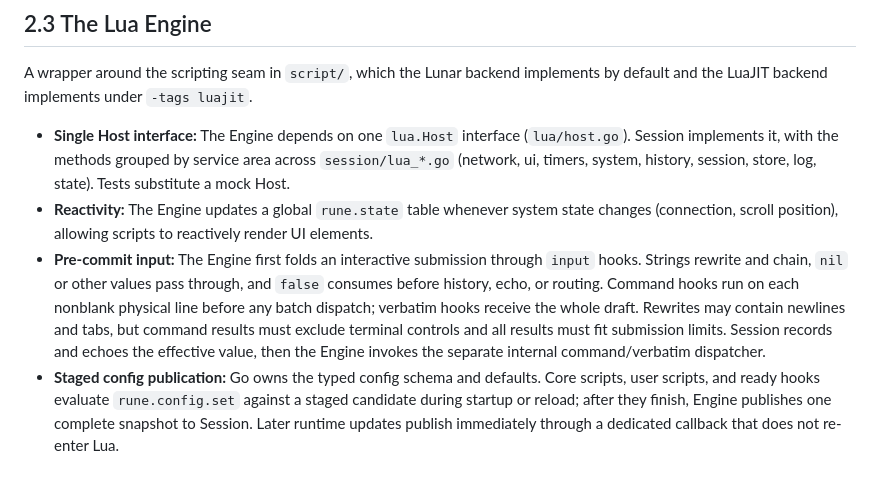
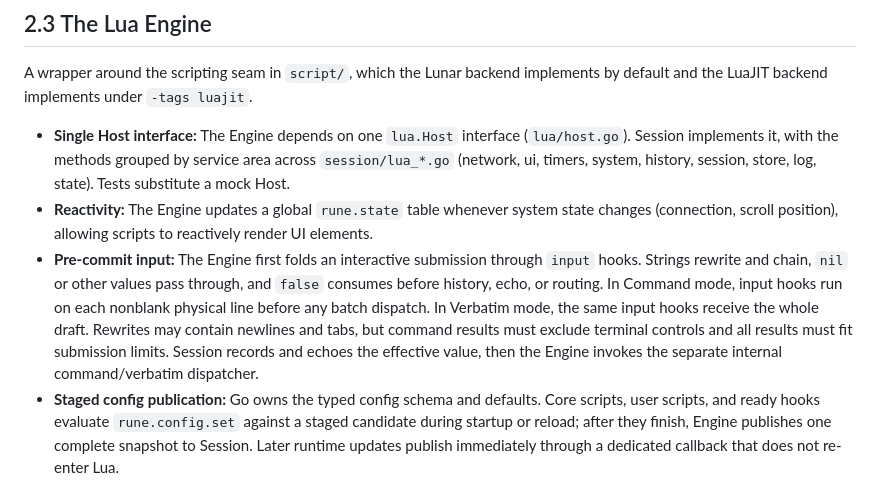
Before and after one commit to mmcdole/rune, a Markdown page: docs/architecture.md, the part around the change. Rendered like a GitHub page.

Commit message:
Clarify that both input modes use the same hooks

```diff
--- a/docs/architecture.md
+++ b/docs/architecture.md
@@ -118,7 +118,7 @@ implements by default and the LuaJIT backend implements under `-tags luajit`.
 
 - **Single Host interface:** The Engine depends on one `lua.Host` interface (`lua/host.go`). Session implements it, with the methods grouped by service area across `session/lua_*.go` (network, ui, timers, system, history, session, store, log, state). Tests substitute a mock Host.
 - **Reactivity:** The Engine updates a global `rune.state` table whenever system state changes (connection, scroll position), allowing scripts to reactively render UI elements.
-- **Pre-commit input:** The Engine first folds an interactive submission through `input` hooks. Strings rewrite and chain, `nil` or other values pass through, and `false` consumes before history, echo, or routing. Command hooks run on each nonblank physical line before any batch dispatch; verbatim hooks receive the whole draft. Rewrites may contain newlines and tabs, but command results must exclude terminal controls and all results must fit submission limits. Session records and echoes the effective value, then the Engine invokes the separate internal command/verbatim dispatcher.
+- **Pre-commit input:** The Engine first folds an interactive submission through `input` hooks. Strings rewrite and chain, `nil` or other values pass through, and `false` consumes before history, echo, or routing. In Command mode, input hooks run on each nonblank physical line before any batch dispatch. In Verbatim mode, the same input hooks receive the whole draft. Rewrites may contain newlines and tabs, but command results must exclude terminal controls and all results must fit submission limits. Session records and echoes the effective value, then the Engine invokes the separate internal command/verbatim dispatcher.
 - **Staged config publication:** Go owns the typed config schema and defaults. Core scripts, user scripts, and ready hooks evaluate `rune.config.set` against a staged candidate during startup or reload; after they finish, Engine publishes one complete snapshot to Session. Later runtime updates publish immediately through a dedicated callback that does not re-enter Lua.
 
 ## 3. UI Architecture: The "Push" Model
```
Also changed, not shown: 2 other files.
